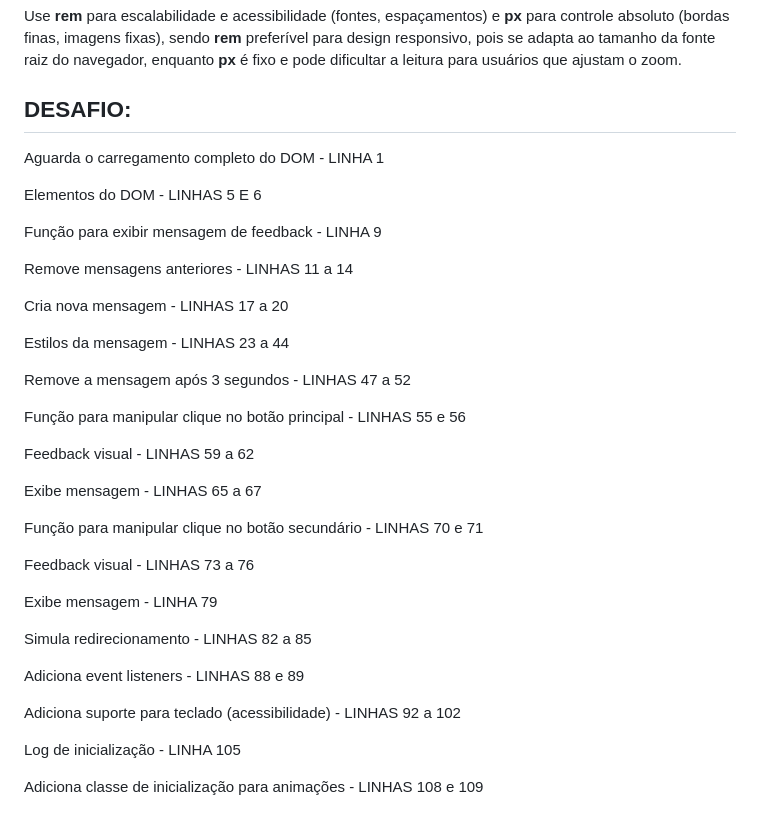
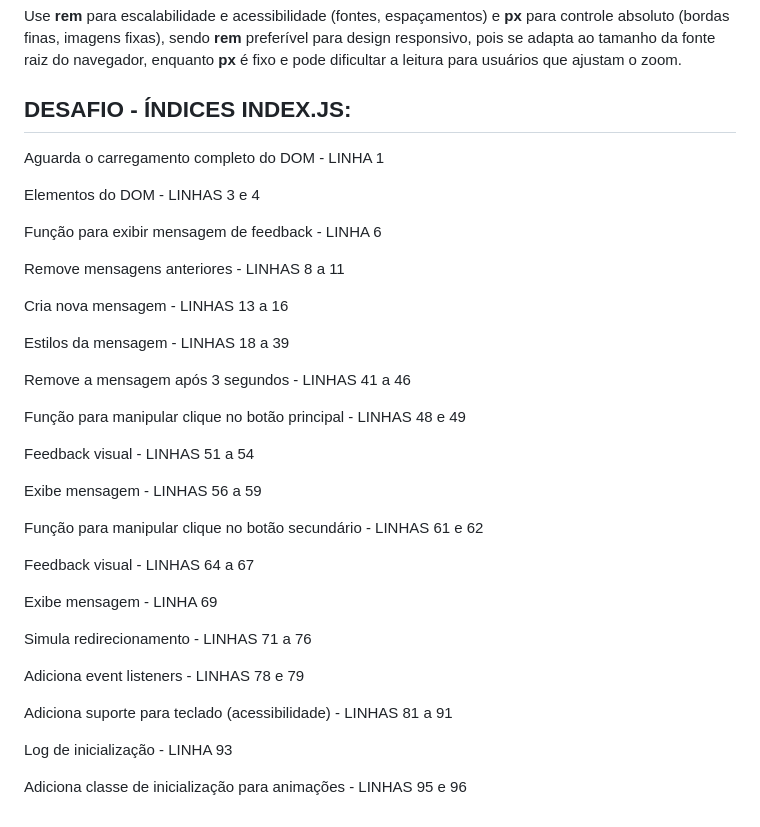
Before and after one commit to Hugoleosilva/TelosSimuladorN2, a Markdown page: anotacoes/aprendizagem.md, the part around the change. Rendered like a GitHub page.

Commit message:
Criando índices para o código index.js

```diff
--- a/anotacoes/aprendizagem.md
+++ b/anotacoes/aprendizagem.md
@@ -372,40 +372,40 @@ self.addEventListener('fetch', (event) => {
 
 Use **rem** para escalabilidade e acessibilidade (fontes, espaçamentos) e **px** para controle absoluto (bordas finas, imagens fixas), sendo **rem** preferível para design responsivo, pois se adapta ao tamanho da fonte raiz do navegador, enquanto **px** é fixo e pode dificultar a leitura para usuários que ajustam o zoom.
 
-## DESAFIO:
+## DESAFIO - ÍNDICES INDEX.JS:
 
 Aguarda o carregamento completo do DOM - LINHA 1
 
-Elementos do DOM - LINHAS 5 E 6
+Elementos do DOM - LINHAS 3 e 4
 
-Função para exibir mensagem de feedback - LINHA 9
+Função para exibir mensagem de feedback - LINHA 6
 
-Remove mensagens anteriores - LINHAS 11 a 14
+Remove mensagens anteriores - LINHAS 8 a 11
 
-Cria nova mensagem - LINHAS 17 a 20
+Cria nova mensagem - LINHAS 13 a 16
 
-Estilos da mensagem - LINHAS 23 a 44
+Estilos da mensagem - LINHAS 18 a 39
 
-Remove a mensagem após 3 segundos - LINHAS 47 a 52
+Remove a mensagem após 3 segundos - LINHAS 41 a 46
 
-Função para manipular clique no botão principal - LINHAS 55 e 56
+Função para manipular clique no botão principal - LINHAS 48 e 49
 
-Feedback visual - LINHAS 59 a 62
+Feedback visual - LINHAS 51 a 54
 
-Exibe mensagem - LINHAS 65 a 67
+Exibe mensagem - LINHAS 56 a 59
 
-Função para manipular clique no botão secundário - LINHAS 70 e 71
+Função para manipular clique no botão secundário - LINHAS 61 e 62
 
-Feedback visual - LINHAS 73 a 76
+Feedback visual - LINHAS 64 a 67
 
-Exibe mensagem - LINHA 79
+Exibe mensagem - LINHA 69
 
-Simula redirecionamento - LINHAS 82 a 85
+Simula redirecionamento - LINHAS 71 a 76
 
-Adiciona event listeners - LINHAS 88 e 89
+Adiciona event listeners - LINHAS 78 e 79
 
-Adiciona suporte para teclado (acessibilidade) - LINHAS 92 a 102
+Adiciona suporte para teclado (acessibilidade) - LINHAS 81 a 91
 
-Log de inicialização - LINHA 105
+Log de inicialização - LINHA 93
 
-Adiciona classe de inicialização para animações - LINHAS 108 e 109
+Adiciona classe de inicialização para animações - LINHAS 95 e 96
```
